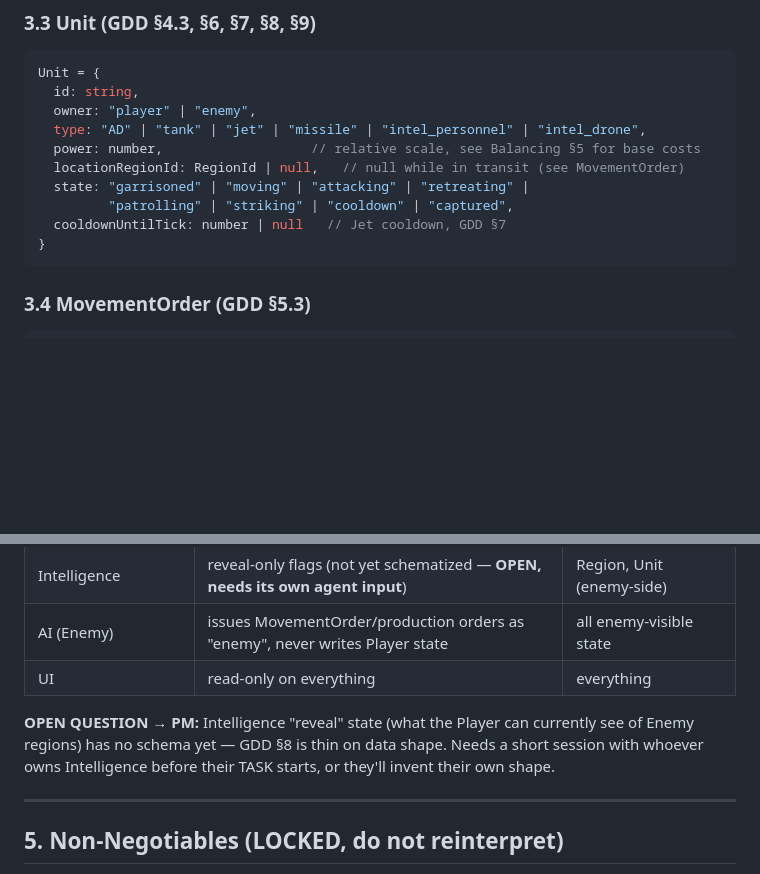
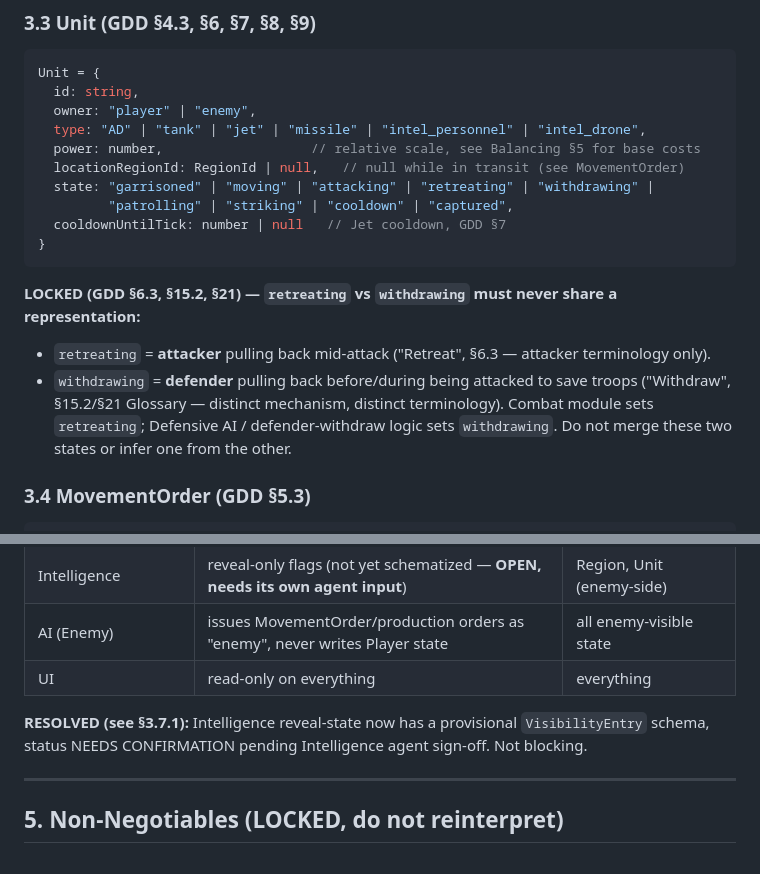
Before and after one commit to TaringGuwa/the-warfare, a Markdown page: docs/INTERFACE_CONTRACT.md, 2 parts joined by grey strips. GitHub-like rendering; blank space fills up the shorter version.

````diff
--- a/docs/INTERFACE_CONTRACT.md
+++ b/docs/INTERFACE_CONTRACT.md
@@ -100,11 +103,16 @@ Unit = {
   type: "AD" | "tank" | "jet" | "missile" | "intel_personnel" | "intel_drone",
   power: number,                   // relative scale, see Balancing §5 for base costs
   locationRegionId: RegionId | null,   // null while in transit (see MovementOrder)
-  state: "garrisoned" | "moving" | "attacking" | "retreating" |
+  state: "garrisoned" | "moving" | "attacking" | "retreating" | "withdrawing" |
          "patrolling" | "striking" | "cooldown" | "captured",
   cooldownUntilTick: number | null   // Jet cooldown, GDD §7
 }
 ```
+
+**LOCKED (GDD §6.3, §15.2, §21) — `retreating` vs `withdrawing` must never share a representation:**
+- `retreating` = **attacker** pulling back mid-attack ("Retreat", §6.3 — attacker terminology only).
+- `withdrawing` = **defender** pulling back before/during being attacked to save troops ("Withdraw", §15.2/§21 Glossary — distinct mechanism, distinct terminology).
+Combat module sets `retreating`; Defensive AI / defender-withdraw logic sets `withdrawing`. Do not merge these two states or infer one from the other.
 
 ### 3.4 MovementOrder  (GDD §5.3)
 ```js
@@ -196,7 +217,7 @@ TickEvent = {
 | AI (Enemy) | issues MovementOrder/production orders as "enemy", never writes Player state | all enemy-visible state |
 | UI | read-only on everything | everything |
 
-**OPEN QUESTION → PM:** Intelligence "reveal" state (what the Player can currently see of Enemy regions) has no schema yet — GDD §8 is thin on data shape. Needs a short session with whoever owns Intelligence before their TASK starts, or they'll invent their own shape.
+**RESOLVED (see §3.7.1):** Intelligence reveal-state now has a provisional `VisibilityEntry` schema, status NEEDS CONFIRMATION pending Intelligence agent sign-off. Not blocking.
 
 ---
 
````
Also changed, not shown: other parts of docs/INTERFACE_CONTRACT.md (+24 -8 lines).
